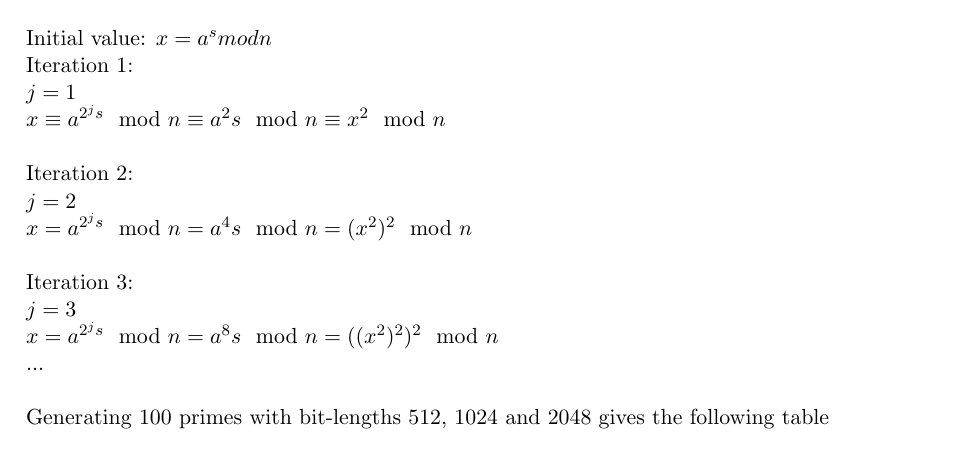
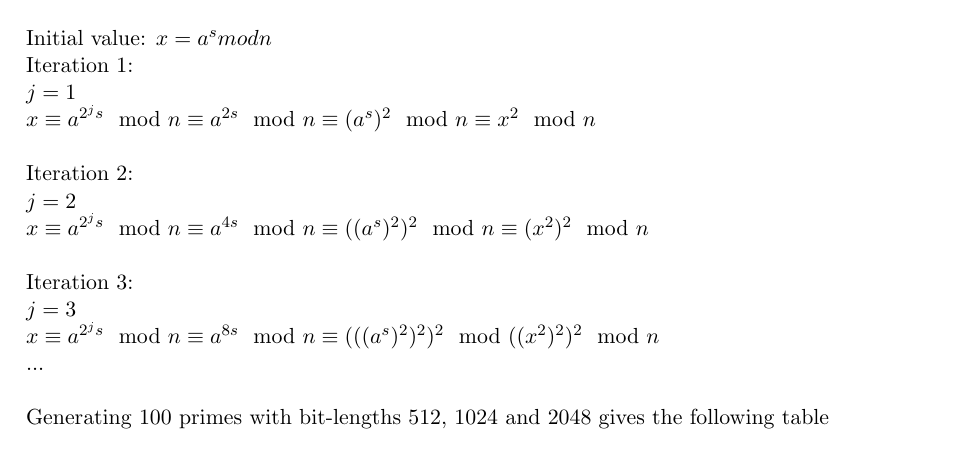
Before and after one commit to williamphan/EDA625, a LaTeX document (Project1/report.tex): part of the page, cut so that both start at the same text. Compiled offline with pdfLaTeX.

Commit message:
Update report.tex

```diff
--- a/Project1/report.tex
+++ b/Project1/report.tex
@@ -22,13 +22,13 @@ Because x is declared outside the for loop, the value that is assigned to x in t
 Initial value: $x = a^s mod n$ \\
 Iteration 1: \\
 $j = 1$ \\
-$x \equiv a^{ 2^j s } \mod n \equiv a^2s \mod n \equiv x^2 \mod n$ \\\\
+$x \equiv a^{ 2^j s } \mod n \equiv a^{ 2s } \mod n \equiv (a^s)^2 \mod n \equiv x^2 \mod n$ \\\\
 Iteration 2: \\
 $j = 2$ \\
-$x = a^{ 2^j s } \mod n = a^4s \mod n = (x^2)^2 \mod n$ \\\\
+$x \equiv a^{ 2^j s } \mod n \equiv a^{ 4s } \mod n \equiv ((a^s)^2)^2 \mod n \equiv (x^2)^2 \mod n$ \\\\
 Iteration 3: \\
 $j = 3$ \\
-$x = a^{ 2^j s } \mod n = a^8s \mod n = ((x^2)^2)^2 \mod n$ \\
+$x \equiv a^{ 2^j s } \mod n \equiv a^{ 8s } \mod n \equiv (((a^s)^2)^2)^2 \mod ((x^2)^2)^2 \mod n$ \\
 ...
 \\\\
 Generating 100 primes with bit-lengths 512, 1024 and 2048 gives the following table \\\\
```
